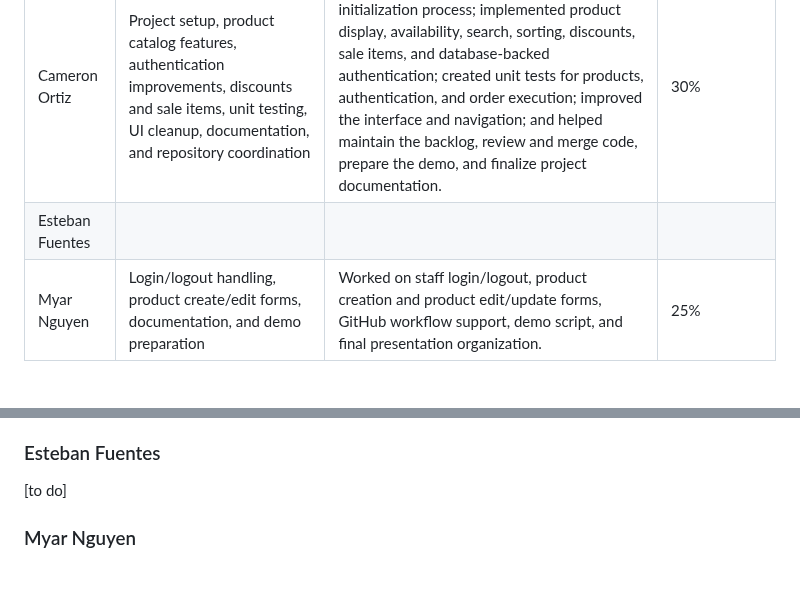
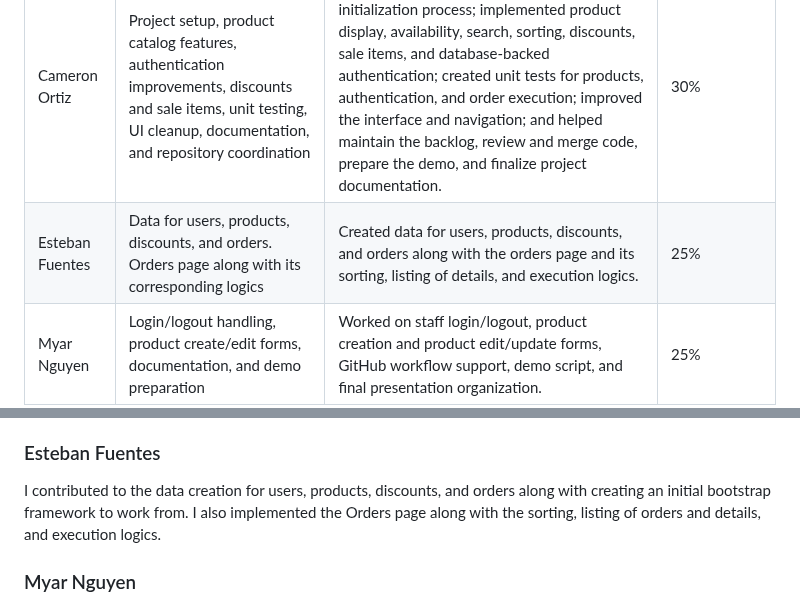
Before and after one commit to nhtduyen164/cs3773-online-grocery-internal-portal, a Markdown page: docs/workload-distribution.md, 2 parts joined by grey strips. Drawn GitHub-style; blank space fills up the shorter version.

```diff
--- a/docs/workload-distribution.md
+++ b/docs/workload-distribution.md
@@ -15,7 +15,7 @@ The workload was divided among team members based on their work on major system
 | Team Member | Main Responsibilities | Major Contributions | Approximate Workload |
 |---|---|---|---|
 | Cameron Ortiz | Project setup, product catalog features, authentication improvements, discounts and sale items, unit testing, UI cleanup, documentation, and repository coordination | Set up the Flask project and SQLite initialization process; implemented product display, availability, search, sorting, discounts, sale items, and database-backed authentication; created unit tests for products, authentication, and order execution; improved the interface and navigation; and helped maintain the backlog, review and merge code, prepare the demo, and finalize project documentation. | 30% |
-| Esteban Fuentes |  |  |  |
+| Esteban Fuentes | Data for users, products, discounts, and orders. Orders page along with its corresponding logics | Created data for users, products, discounts, and orders along with the orders page and its sorting, listing of details, and execution logics. | 25% |
 | Myar Nguyen | Login/logout handling, product create/edit forms, documentation, and demo preparation | Worked on staff login/logout, product creation and product edit/update forms, GitHub workflow support, demo script, and final presentation organization. | 25% |
 | Chapell Carr |  |  |  |
 
@@ -26,7 +26,7 @@ The workload was divided among team members based on their work on major system
 I contributed to the initial project setup, including the Flask application structure, required packages, and SQLite database initialization process. I implemented several product-management features, including product information display, inventory availability, searching, sorting, discount codes, sale items, and database-backed user authentication. I also created unit tests for product creation and updates, authentication, order execution, inventory reduction, and insufficient-inventory handling. In addition, I helped clean up the user interface, maintain the product backlog, review and merge team contributions, prepare my portion of the demonstration, and finalize the README and project documentation.
 
 ### Esteban Fuentes
-[to do]
+I contributed to the data creation for users, products, discounts, and orders along with creating an initial bootstrap framework to work from. I also implemented the Orders page along with the sorting, listing of orders and details, and execution logics.
 
 ### Myar Nguyen
 
```
